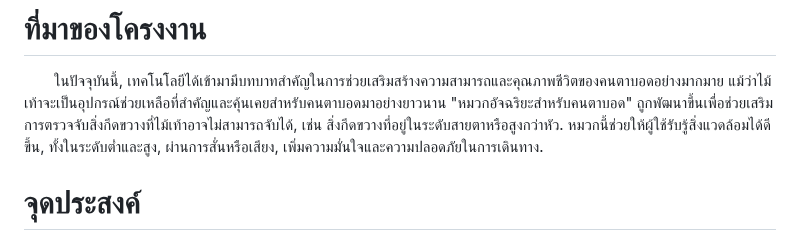
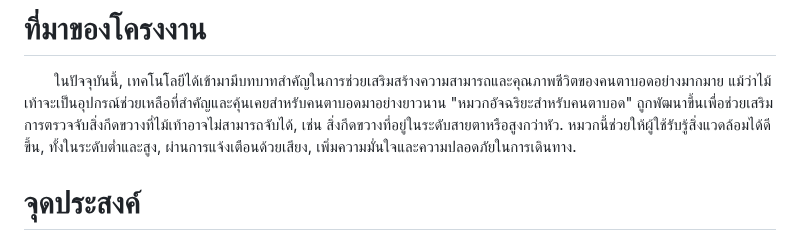
Before and after one commit to MaledKhaoSan/PhyCom, a Markdown page: README.MD, the part around the change. Drawn GitHub-style.

```diff
--- a/README.MD
+++ b/README.MD
@@ -8,7 +8,7 @@
 &emsp;&emsp;ในปัจจุบันนี้, เทคโนโลยีได้เข้ามามีบทบาทสำคัญในการช่วยเสริมสร้างความสามารถและคุณภาพชีวิตของคนตาบอดอย่างมากมาย
 แม้ว่าไม้เท้าจะเป็นอุปกรณ์ช่วยเหลือที่สำคัญและคุ้นเคยสำหรับคนตาบอดมาอย่างยาวนาน
 "หมวกอัจฉริยะสำหรับคนตาบอด" ถูกพัฒนาขึ้นเพื่อช่วยเสริมการตรวจจับสิ่งกีดขวางที่ไม้เท้าอาจไม่สามารถจับได้,
-เช่น สิ่งกีดขวางที่อยู่ในระดับสายตาหรือสูงกว่าหัว. หมวกนี้ช่วยให้ผู้ใช้รับรู้สิ่งแวดล้อมได้ดีขึ้น, ทั้งในระดับต่ำและสูง, ผ่านการสั่นหรือเสียง, เพิ่มความมั่นใจและความปลอดภัยในการเดินทาง.
+เช่น สิ่งกีดขวางที่อยู่ในระดับสายตาหรือสูงกว่าหัว. หมวกนี้ช่วยให้ผู้ใช้รับรู้สิ่งแวดล้อมได้ดีขึ้น, ทั้งในระดับต่ำและสูง, ผ่านการแจ้งเตือนด้วยเสียง, เพิ่มความมั่นใจและความปลอดภัยในการเดินทาง.
 
 # จุดประสงค์
 - เพิ่มความปลอดภัย: ช่วยตรวจจับสิ่งกีดขวางที่อยู่ในระดับสายตาหรือสูงกว่า ลดความเสี่ยงจากการชนหรือการเดินเข้าในอันตราย.
```
